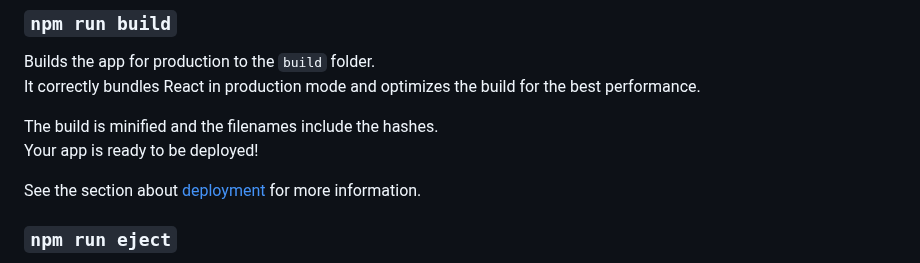
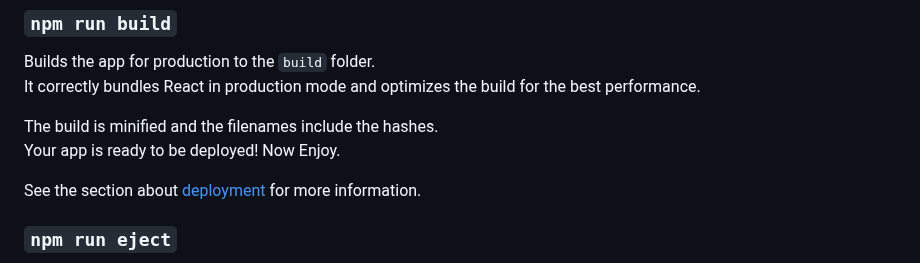
Before and after one commit to Deepanshu7777777/Ecommerse-Website-React.JS, a Markdown page: README.md, the part around the change. Drawn GitHub-style.

```diff
--- a/README.md
+++ b/README.md
@@ -25,7 +25,7 @@ Builds the app for production to the `build` folder.\
 It correctly bundles React in production mode and optimizes the build for the best performance.
 
 The build is minified and the filenames include the hashes.\
-Your app is ready to be deployed!
+Your app is ready to be deployed! Now Enjoy.
 
 See the section about [deployment](https://facebook.github.io/create-react-app/docs/deployment) for more information.
 
```
